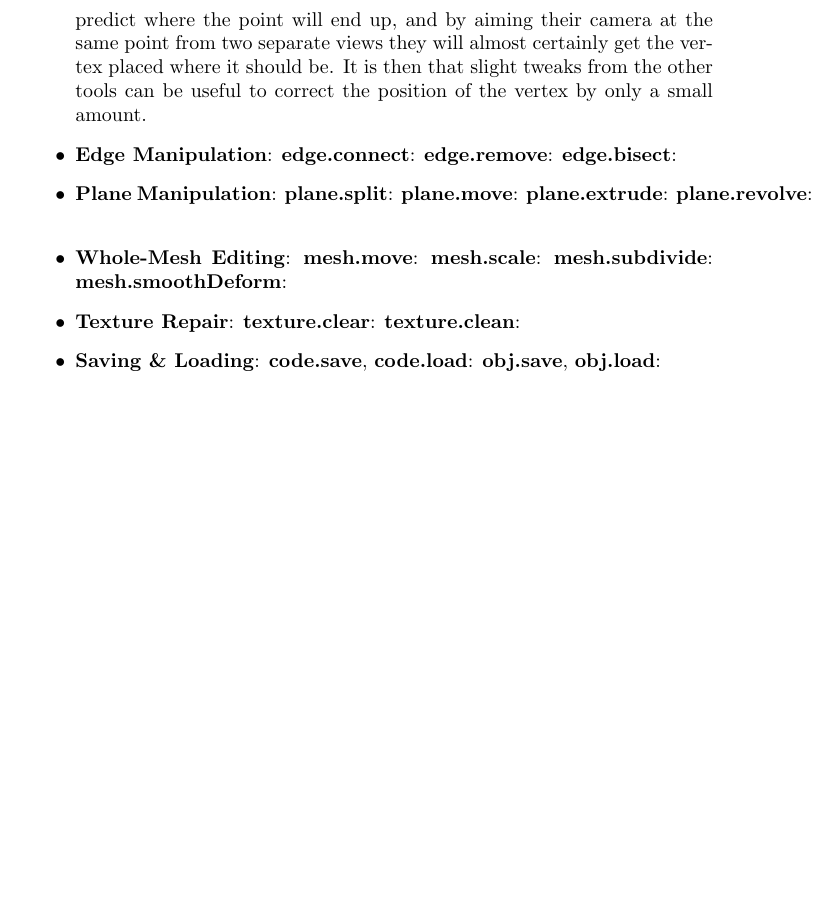
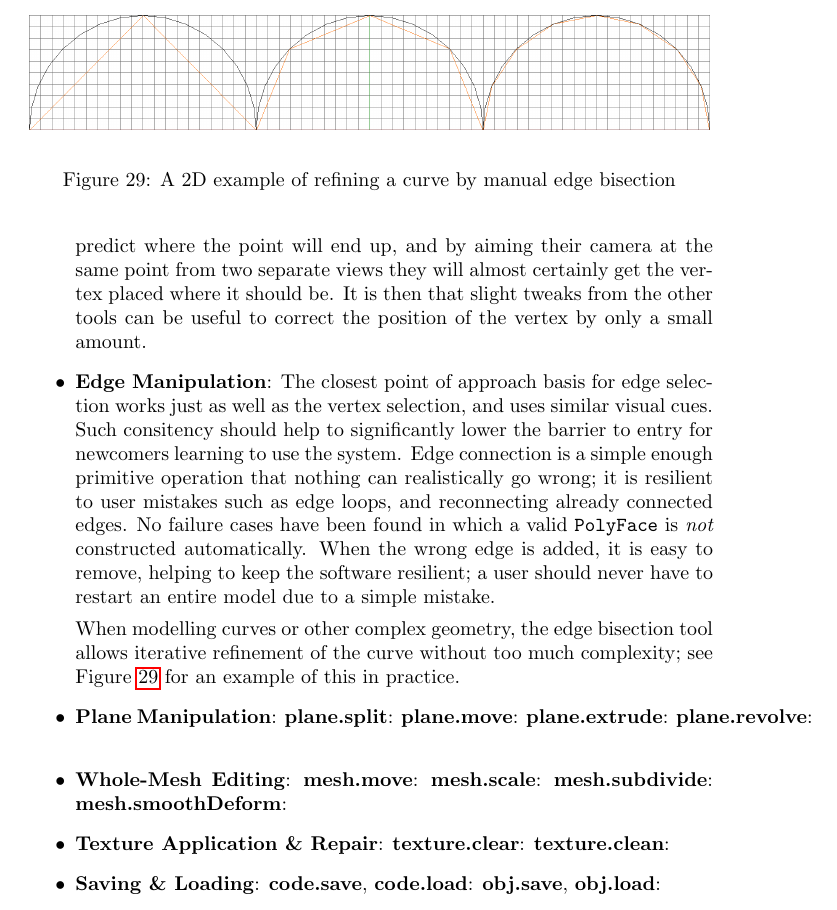
Before and after one commit to MajorError/Scanner, a LaTeX paper (report/Report.tex): part of page 38 of 47, cut at the place of the change, the shorter picture padded with empty space. Compiled offline with pdfLaTeX; a LaTeX package or settings file that is missing is left out.

Commit message:
Edge manipulation text, and an illustration.

```diff
--- a/report/Report.tex
+++ b/report/Report.tex
@@ -917,10 +917,17 @@ The various tools described in Section~\ref{cmdTools} are each an experiment in
 Again, the UI cues as to vertex selection make it clear which vertex will be deleted or moved by the other vertex tools. However, as mentioned previously moving a vertex accurately can be quite challenging. The \textit{``freemove"} variant of the tool permits completely unencumbered motion - but it is hard to tell how much the point has moved in the camera's view axis. For this reason, it is possible to constrain the motion to be only in one axis at a time - an improvement in some cases, but often requires adjustment from each of the tools in turn to achieve the desired translation. This led to the creation of the \textit{third} option (as sure an indicator as any that this interface problem hasn't been solved!): to first identify an axis of motion, and then place the target point anywhere on this axis. This is perhaps the most versatile form of movement, as it permits the user to accurately predict where the point will end up, and by aiming their camera at the same point from two separate views they will almost certainly get the vertex placed where it should be. It is then that slight tweaks from the other tools can be useful to correct the position of the vertex by only a small amount.
 }
 
-\item{\textbf{Edge Manipulation}:
-\textbf{edge.connect}:
-\textbf{edge.remove}:
-\textbf{edge.bisect}: }
+\item{\textbf{Edge Manipulation}: The closest point of approach basis for edge selection works just as well as the vertex selection, and uses similar visual cues. Such consitency should help to significantly lower the barrier to entry for newcomers learning to use the system. Edge connection is a simple enough primitive operation that nothing can realistically go wrong; it is resilient to user mistakes such as edge loops, and reconnecting already connected edges. No failure cases have been found in which a valid \texttt{PolyFace} is \textit{not} constructed automatically. When the wrong edge is added, it is easy to remove, helping to keep the software resilient; a user should never have to restart an entire model due to a simple mistake.
+
+\begin{figure}
+  \begin{center}
+    \includegraphics[width=340px]{EdgeRefinement}
+  \end{center}
+  \caption{A 2D example of refining a curve by manual edge bisection}
+  \label{refine}
+\end{figure}
+
+When modelling curves or other complex geometry, the edge bisection tool allows iterative refinement of the curve without too much complexity; see Figure~\ref{refine} for an example of this in practice.}
 
 \item{\textbf{Plane Manipulation}:
 \textbf{plane.split}:
@@ -934,7 +941,7 @@ Again, the UI cues as to vertex selection make it clear which vertex will be del
 \textbf{mesh.subdivide}:
 \textbf{mesh.smoothDeform}: }
 
-\item{\textbf{Texture Repair}:
+\item{\textbf{Texture Application \& Repair}:
 \textbf{texture.clear}:
 \textbf{texture.clean}: }
 
```
Also changed, not shown: report/EdgeRefinement.png (added).
